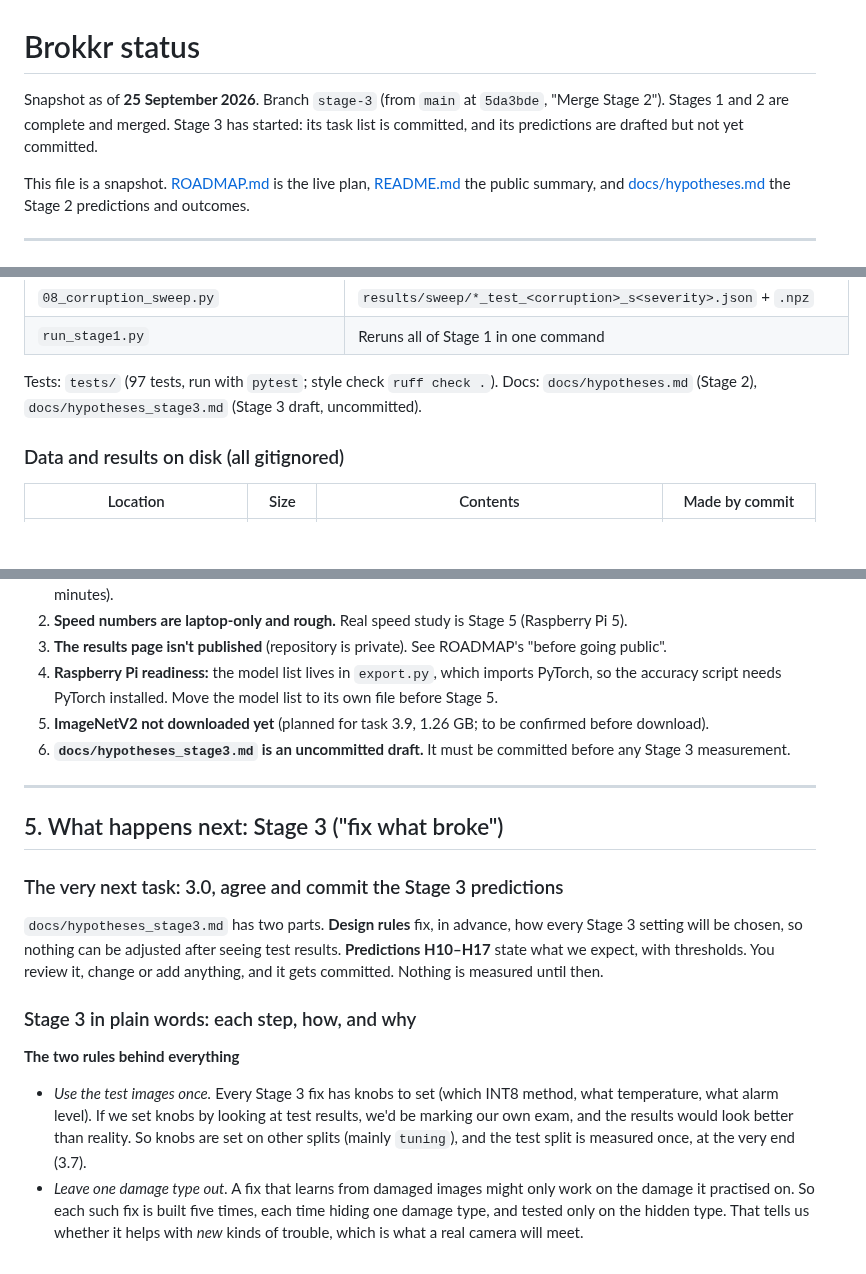
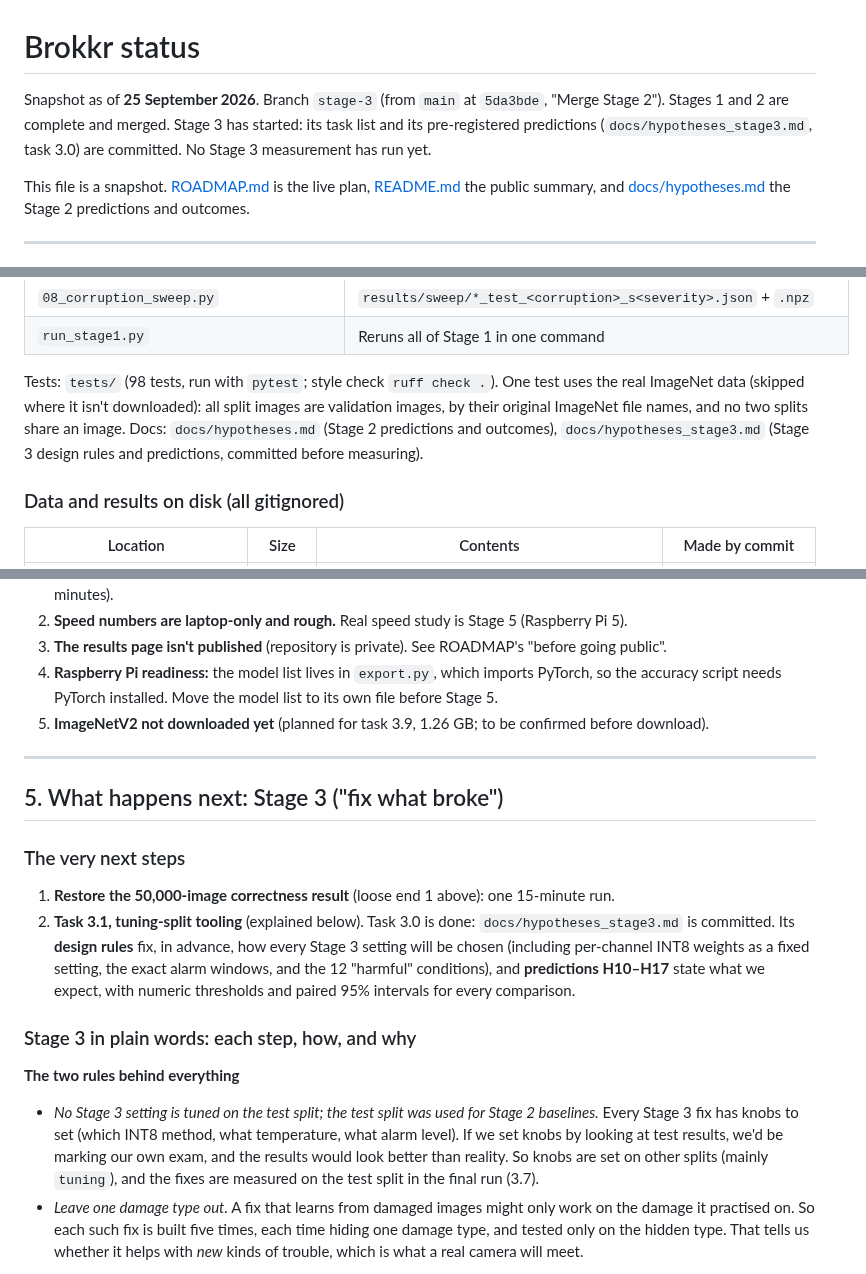
Before and after one commit to Vasco1290/Brokkr, a Markdown page: STATUS.md, 3 parts joined by grey strips. GitHub-like rendering; blank space fills up the shorter version.

```diff
--- a/STATUS.md
+++ b/STATUS.md
@@ -1,8 +1,8 @@
 # Brokkr status
 
 Snapshot as of **25 September 2026**. Branch `stage-3` (from `main` at `5da3bde`, "Merge Stage 2").
-Stages 1 and 2 are complete and merged. Stage 3 has started: its task list is committed, and its
-predictions are drafted but not yet committed.
+Stages 1 and 2 are complete and merged. Stage 3 has started: its task list and its pre-registered
+predictions (`docs/hypotheses_stage3.md`, task 3.0) are committed. No Stage 3 measurement has run yet.
 
 This file is a snapshot. [ROADMAP.md](ROADMAP.md) is the live plan, [README.md](README.md) the public
 summary, and [docs/hypotheses.md](docs/hypotheses.md) the Stage 2 predictions and outcomes.
@@ -154,8 +154,11 @@ Nine predictions were committed before measuring: **6 confirmed, 3 rejected**.
 | `08_corruption_sweep.py` | `results/sweep/*_test_<corruption>_s<severity>.json` + `.npz` |
 | `run_stage1.py` | Reruns all of Stage 1 in one command |
 
-Tests: `tests/` (97 tests, run with `pytest`; style check `ruff check .`).
-Docs: `docs/hypotheses.md` (Stage 2), `docs/hypotheses_stage3.md` (Stage 3 draft, uncommitted).
+Tests: `tests/` (98 tests, run with `pytest`; style check `ruff check .`). One test uses the real
+ImageNet data (skipped where it isn't downloaded): all split images are validation images, by their
+original ImageNet file names, and no two splits share an image.
+Docs: `docs/hypotheses.md` (Stage 2 predictions and outcomes), `docs/hypotheses_stage3.md` (Stage 3
+design rules and predictions, committed before measuring).
 
 ### Data and results on disk (all gitignored)
 | Location | Size | Contents | Made by commit |
@@ -198,27 +201,28 @@ images, so it is only used for the FP32 correctness check.
 4. **Raspberry Pi readiness:** the model list lives in `export.py`, which imports PyTorch, so the
    accuracy script needs PyTorch installed. Move the model list to its own file before Stage 5.
 5. **ImageNetV2 not downloaded yet** (planned for task 3.9, 1.26 GB; to be confirmed before download).
-6. **`docs/hypotheses_stage3.md` is an uncommitted draft.** It must be committed before any Stage 3
-   measurement.
 
 ---
 
 ## 5. What happens next: Stage 3 ("fix what broke")
 
-### The very next task: 3.0, agree and commit the Stage 3 predictions
+### The very next steps
 
-`docs/hypotheses_stage3.md` has two parts. **Design rules** fix, in advance, how every Stage 3 setting
-will be chosen, so nothing can be adjusted after seeing test results. **Predictions H10–H17** state what
-we expect, with thresholds. You review it, change or add anything, and it gets committed. Nothing is
-measured until then.
+1. **Restore the 50,000-image correctness result** (loose end 1 above): one 15-minute run.
+2. **Task 3.1, tuning-split tooling** (explained below). Task 3.0 is done: `docs/hypotheses_stage3.md`
+   is committed. Its **design rules** fix, in advance, how every Stage 3 setting will be chosen
+   (including per-channel INT8 weights as a fixed setting, the exact alarm windows, and the 12
+   "harmful" conditions), and **predictions H10–H17** state what we expect, with numeric thresholds and
+   paired 95% intervals for every comparison.
 
 ### Stage 3 in plain words: each step, how, and why
 
 **The two rules behind everything**
-- *Use the test images once.* Every Stage 3 fix has knobs to set (which INT8 method, what temperature,
-  what alarm level). If we set knobs by looking at test results, we'd be marking our own exam, and the
-  results would look better than reality. So knobs are set on other splits (mainly `tuning`), and the
-  test split is measured once, at the very end (3.7).
+- *No Stage 3 setting is tuned on the test split; the test split was used for Stage 2 baselines.*
+  Every Stage 3 fix has knobs to set (which INT8 method, what temperature, what alarm level). If we set
+  knobs by looking at test results, we'd be marking our own exam, and the results would look better
+  than reality. So knobs are set on other splits (mainly `tuning`), and the fixes are measured on the
+  test split in the final run (3.7).
 - *Leave one damage type out.* A fix that learns from damaged images might only work on the damage it
   practised on. So each such fix is built five times, each time hiding one damage type, and tested
   only on the hidden type. That tells us whether it helps with *new* kinds of trouble, which is what a
```
Also changed, not shown: ROADMAP.md (+3 -3 lines), docs/hypotheses_stage3.md (added, +96 -0 lines).
